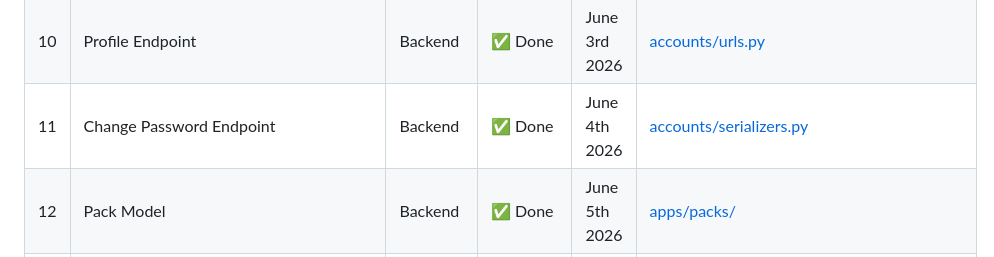
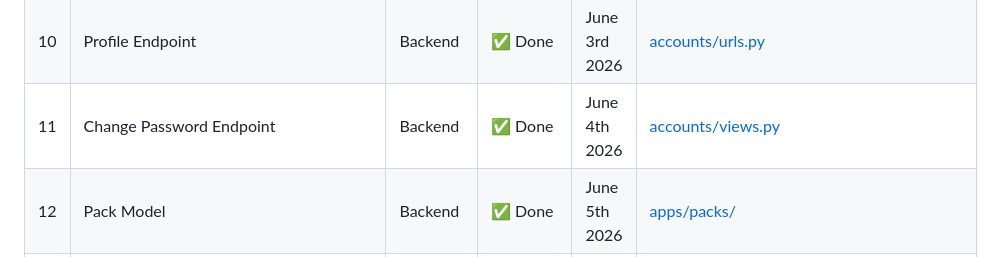
Before and after one commit to Tommy-JOUHANS/portfolio, a Markdown page: Stages/Stage-4/README.md, the part around the change. Drawn GitHub-style.

Commit message:
Table Delivrable

```diff
--- a/Stages/Stage-4/README.md
+++ b/Stages/Stage-4/README.md
@@ -600,7 +600,7 @@ jobs:
 | 08 | JWT Authentication (simplejwt) | Backend | ✅ Done | May 29th 2026 | [JWT Authentication (simplejwt)](https://github.com/Tommy-JOUHANS/portfolio/blob/main/cyberaudit/backend/apps/accounts/views.py) |
 | 09 | Register / Login / Logout API | Backend | ✅ Done | June 2nd 2026 | [accounts/views.py](https://github.com/Tommy-JOUHANS/portfolio/blob/main/cyberaudit/backend/apps/accounts/views.py) |
 | 10 | Profile Endpoint | Backend | ✅ Done | June 3rd 2026 | [accounts/urls.py](https://github.com/Tommy-JOUHANS/portfolio/blob/main/cyberaudit/backend/apps/accounts/urls.py) |
-| 11 | Change Password Endpoint | Backend | ✅ Done | June 4th 2026 | [accounts/serializers.py](https://github.com/Tommy-JOUHANS/portfolio/blob/main/cyberaudit/backend/apps/accounts/serializers.py) |
+| 11 | Change Password Endpoint | Backend | ✅ Done | June 4th 2026 | [accounts/views.py](https://github.com/Tommy-JOUHANS/portfolio/blob/main/cyberaudit/backend/apps/accounts/views.py) |
 | 12 | Pack Model | Backend | ✅ Done | June 5th 2026 | [apps/packs/](https://github.com/Tommy-JOUHANS/portfolio/blob/main/cyberaudit/backend/apps/accounts/models.py) |
 | 13 | Pack CRUD API | Backend | ✅ Done | June 6th 2026 | [apps/packs/](https://github.com/Tommy-JOUHANS/portfolio/blob/main/cyberaudit/backend/apps/audits/views.py) |
 | 14 | Request Model | Backend | ✅ Done | June 7th 2026 | [apps/requests/](https://github.com/Tommy-JOUHANS/portfolio/blob/main/cyberaudit/backend/apps/audits/models.py) |
```
